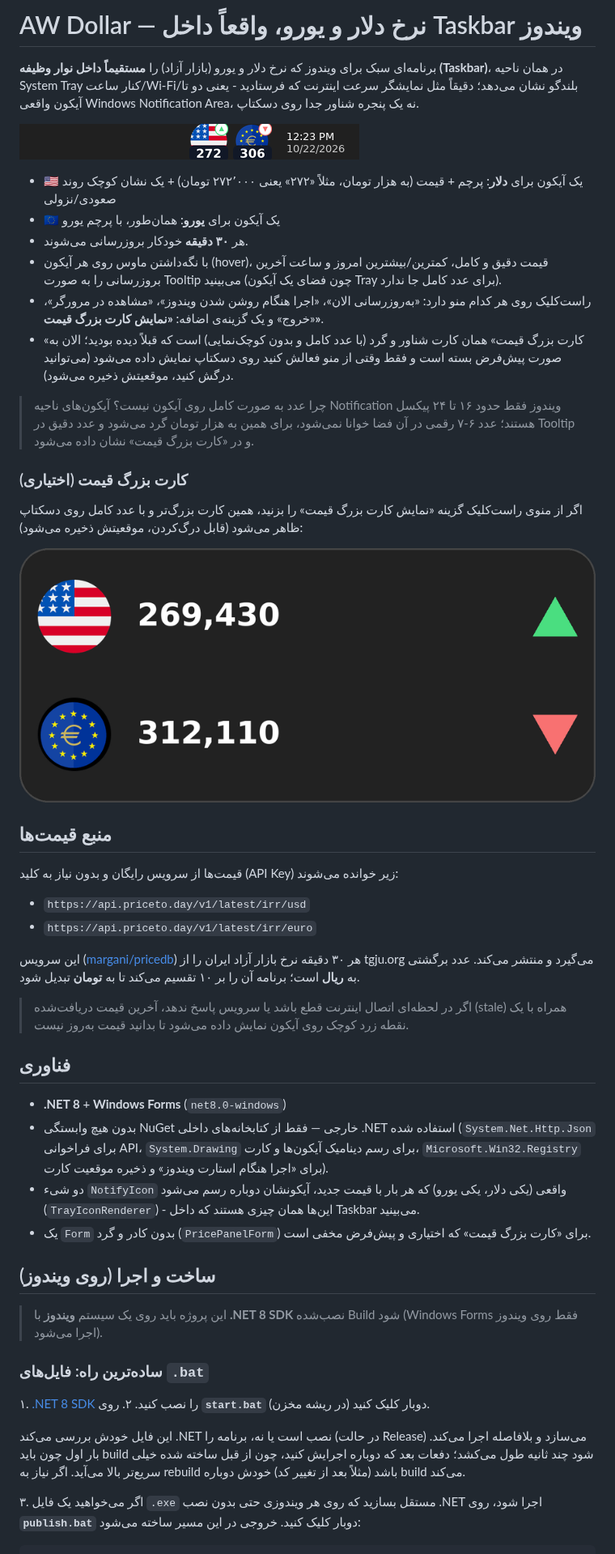
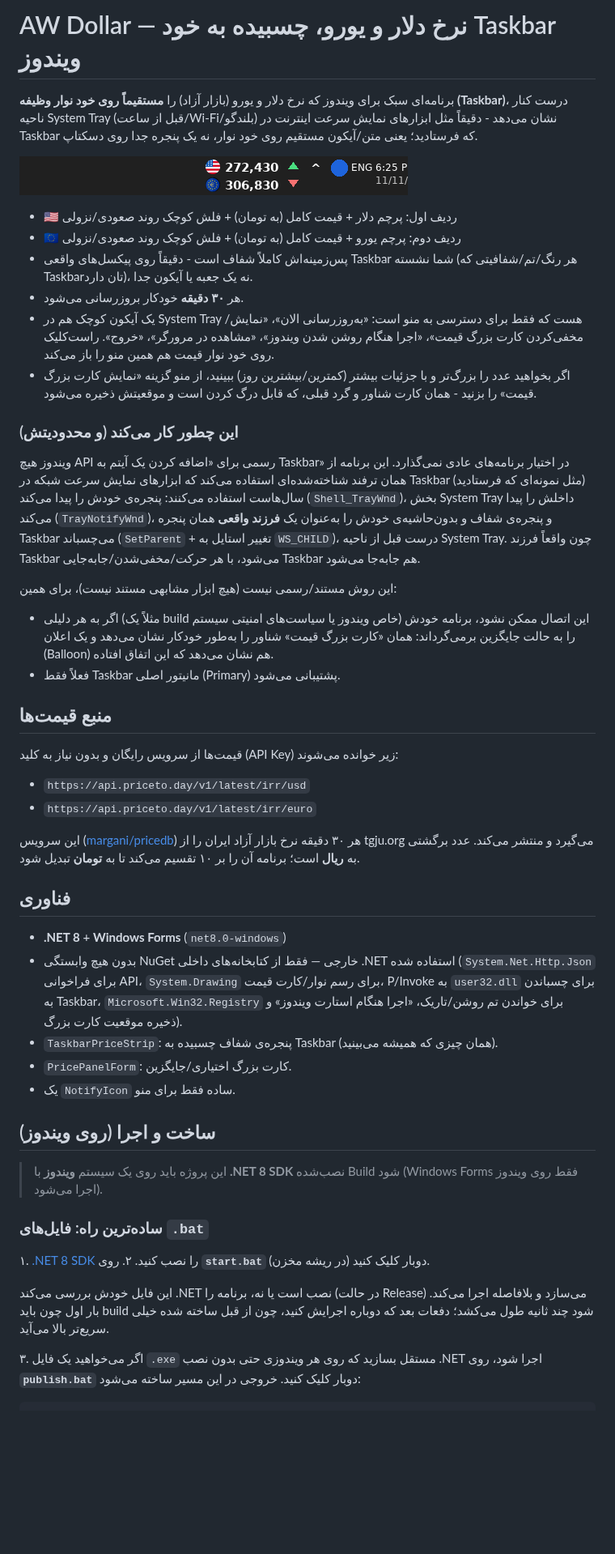
Before and after one commit to alexwatson2/AW_Dollar, a Markdown page: README.md, the part around one of its changes. Shown at 81% size. GitHub-like rendering; pictures changed too: docs/preview-taskbar-dock.png (added), docs/preview-tray-icons.png (deleted); blank space fills up the shorter version.

```diff
--- a/README.md
+++ b/README.md
@@ -1,24 +1,24 @@
-# AW Dollar — نرخ دلار و یورو، واقعاً داخل Taskbar ویندوز
+# AW Dollar — نرخ دلار و یورو، چسبیده به خود Taskbar ویندوز
 
-برنامه‌ای سبک برای ویندوز که نرخ دلار و یورو (بازار آزاد) را **مستقیماً داخل نوار وظیفه (Taskbar)**، در همان ناحیه System Tray کنار ساعت/Wi-Fi/بلندگو نشان می‌دهد؛ دقیقاً مثل نمایشگر سرعت اینترنت که فرستادید - یعنی دو تا آیکون واقعی Windows Notification Area، نه یک پنجره شناور جدا روی دسکتاپ.
+برنامه‌ای سبک برای ویندوز که نرخ دلار و یورو (بازار آزاد) را **مستقیماً روی خود نوار وظیفه (Taskbar)**، درست کنار ناحیه System Tray (قبل از ساعت/Wi-Fi/بلندگو) نشان می‌دهد - دقیقاً مثل ابزارهای نمایش سرعت اینترنت در Taskbar که فرستادید؛ یعنی متن/آیکون مستقیم روی خود نوار، نه یک پنجره جدا روی دسکتاپ.
 
-![پیش‌نمایش آیکون‌ها داخل Taskbar](docs/preview-tray-icons.png)
+![پیش‌نمایش چسبیده به Taskbar](docs/preview-taskbar-dock.png)
 
-- 🇺🇸 یک آیکون برای **دلار**: پرچم + قیمت (به هزار تومان، مثلاً «۲۷۲» یعنی ۲۷۲٬۰۰۰ تومان) + یک نشان کوچک روند صعودی/نزولی
-- 🇪🇺 یک آیکون برای **یورو**: همان‌طور، با پرچم یورو
-- هر **۳۰ دقیقه** خودکار بروزرسانی می‌شوند.
-- با نگه‌داشتن ماوس روی هر آیکون (hover)، قیمت دقیق و کامل، کمترین/بیشترین امروز و ساعت آخرین بروزرسانی را به صورت Tooltip می‌بینید (چون فضای یک آیکون Tray برای عدد کامل جا ندارد).
-- راست‌کلیک روی هر کدام منو دارد: «به‌روزرسانی الان»، «اجرا هنگام روشن شدن ویندوز»، «مشاهده در مرورگر»، «خروج» و یک گزینه‌ی اضافه: **«نمایش کارت بزرگ قیمت»**.
-- «کارت بزرگ قیمت» همان کارت شناور و گرد (با عدد کامل و بدون کوچک‌نمایی) است که قبلاً دیده بودید؛ الان به صورت پیش‌فرض بسته است و فقط وقتی از منو فعالش کنید روی دسکتاپ نمایش داده می‌شود (می‌توانید درگش کنید، موقعیتش ذخیره می‌شود).
+- 🇺🇸 ردیف اول: پرچم دلار + قیمت کامل (به تومان) + فلش کوچک روند صعودی/نزولی
+- 🇪🇺 ردیف دوم: پرچم یورو + قیمت کامل (به تومان) + فلش کوچک روند صعودی/نزولی
+- پس‌زمینه‌اش کاملاً شفاف است - دقیقاً روی پیکسل‌های واقعی Taskbar شما نشسته (هر رنگ/تم/شفافیتی که Taskbar‌تان دارد)، نه یک جعبه یا آیکون جدا.
+- هر **۳۰ دقیقه** خودکار بروزرسانی می‌شود.
+- یک آیکون کوچک هم در System Tray هست که فقط برای دسترسی به منو است: «به‌روزرسانی الان»، «نمایش/مخفی‌کردن کارت بزرگ قیمت»، «اجرا هنگام روشن شدن ویندوز»، «مشاهده در مرورگر»، «خروج». راست‌کلیک روی خود نوار قیمت هم همین منو را باز می‌کند.
+- اگر بخواهید عدد را بزرگ‌تر و با جزئیات بیشتر (کمترین/بیشترین روز) ببینید، از منو گزینه «نمایش کارت بزرگ قیمت» را بزنید - همان کارت شناور و گرد قبلی، که قابل درگ کردن است و موقعیتش ذخیره می‌شود.
 
-> چرا عدد به صورت کامل روی آیکون نیست؟ آیکون‌های ناحیه Notification ویندوز فقط حدود ۱۶ تا ۲۴ پیکسل هستند؛ عدد ۶-۷ رقمی در آن فضا خوانا نمی‌شود، برای همین به هزار تومان گرد می‌شود و عدد دقیق در Tooltip و در «کارت بزرگ قیمت» نشان داده می‌شود.
+### این چطور کار می‌کند (و محدودیتش)
 
-### کارت بزرگ قیمت (اختیاری)
+ویندوز هیچ API رسمی برای «اضافه کردن یک آیتم به Taskbar» در اختیار برنامه‌های عادی نمی‌گذارد. این برنامه از همان ترفند شناخته‌شده‌ای استفاده می‌کند که ابزارهای نمایش سرعت شبکه در Taskbar (مثل نمونه‌ای که فرستادید) سال‌هاست استفاده می‌کنند: پنجره‌ی خودش را پیدا می‌کند (`Shell_TrayWnd`)، بخش System Tray داخلش را پیدا می‌کند (`TrayNotifyWnd`)، و پنجره‌ی شفاف و بدون‌حاشیه‌ی خودش را به‌عنوان یک **فرزند واقعی** همان پنجره Taskbar می‌چسباند (`SetParent` + تغییر استایل به `WS_CHILD`)، درست قبل از ناحیه System Tray. چون واقعاً فرزند Taskbar می‌شود، با هر حرکت/مخفی‌شدن/جابه‌جایی Taskbar هم جابه‌جا می‌شود.
 
-اگر از منوی راست‌کلیک گزینه «نمایش کارت بزرگ قیمت» را بزنید، همین کارت بزرگ‌تر و با عدد کامل روی دسکتاپ ظاهر می‌شود (قابل درگ‌کردن، موقعیتش ذخیره می‌شود):
+این روش مستند/رسمی نیست (هیچ ابزار مشابهی مستند نیست)، برای همین:
 
-![کارت بزرگ قیمت](docs/preview-widget.png)
-
+- اگر به هر دلیلی (مثلاً یک build خاص ویندوز یا سیاست‌های امنیتی سیستم) این اتصال ممکن نشود، برنامه خودش را به حالت جایگزین برمی‌گرداند: همان «کارت بزرگ قیمت» شناور را به‌طور خودکار نشان می‌دهد و یک اعلان (Balloon) هم نشان می‌دهد که این اتفاق افتاده.
+- فعلاً فقط Taskbar مانیتور اصلی (Primary) پشتیبانی می‌شود.
 
 ## منبع قیمت‌ها
 
@@ -29,14 +29,13 @@
 
 این سرویس ([margani/pricedb](https://github.com/margani/pricedb)) هر ۳۰ دقیقه نرخ بازار آزاد ایران را از tgju.org می‌گیرد و منتشر می‌کند. عدد برگشتی به **ریال** است؛ برنامه آن را بر ۱۰ تقسیم می‌کند تا به **تومان** تبدیل شود.
 
-> اگر در لحظه‌ای اتصال اینترنت قطع باشد یا سرویس پاسخ ندهد، آخرین قیمت دریافت‌شده (stale) همراه با یک نقطه زرد کوچک روی آیکون نمایش داده می‌شود تا بدانید قیمت به‌روز نیست.
-
 ## فناوری
 
 - **.NET 8** + **Windows Forms** (`net8.0-windows`)
-- بدون هیچ وابستگی NuGet خارجی — فقط از کتابخانه‌های داخلی .NET استفاده شده (`System.Net.Http.Json` برای فراخوانی API، `System.Drawing` برای رسم دینامیک آیکون‌ها و کارت، `Microsoft.Win32.Registry` برای «اجرا هنگام استارت ویندوز» و ذخیره موقعیت کارت).
-- دو شیء `NotifyIcon` واقعی (یکی دلار، یکی یورو) که هر بار با قیمت جدید، آیکونشان دوباره رسم می‌شود (`TrayIconRenderer`) - این‌ها همان چیزی هستند که داخل Taskbar می‌بینید.
-- یک `Form` بدون کادر و گرد (`PricePanelForm`) برای «کارت بزرگ قیمت» که اختیاری و پیش‌فرض مخفی است.
+- بدون هیچ وابستگی NuGet خارجی — فقط از کتابخانه‌های داخلی .NET استفاده شده (`System.Net.Http.Json` برای فراخوانی API، `System.Drawing` برای رسم نوار/کارت قیمت، P/Invoke به `user32.dll` برای چسباندن به Taskbar، `Microsoft.Win32.Registry` برای خواندن تم روشن/تاریک، «اجرا هنگام استارت ویندوز» و ذخیره موقعیت کارت بزرگ).
+- `TaskbarPriceStrip`: پنجره‌ی شفاف چسبیده به Taskbar (همان چیزی که همیشه می‌بینید).
+- `PricePanelForm`: کارت بزرگ اختیاری/جایگزین.
+- یک `NotifyIcon` ساده فقط برای منو.
 
 ## ساخت و اجرا (روی ویندوز)
 
@@ -47,7 +46,7 @@
 ۱. [.NET 8 SDK](https://dotnet.microsoft.com/download/dotnet/8.0) را نصب کنید.
 ۲. روی **`start.bat`** (در ریشه مخزن) دوبار کلیک کنید.
 
-   این فایل خودش بررسی می‌کند .NET نصب است یا نه، برنامه را (در حالت Release) می‌سازد و بلافاصله اجرا می‌کند. بار اول چون باید build شود چند ثانیه طول می‌کشد؛ دفعات بعد که دوباره اجرایش کنید، چون از قبل ساخته شده خیلی سریع‌تر بالا می‌آید. اگر نیاز به rebuild باشد (مثلاً بعد از تغییر کد) خودش دوباره build می‌کند.
+   این فایل خودش بررسی می‌کند .NET نصب است یا نه، برنامه را (در حالت Release) می‌سازد و بلافاصله اجرا می‌کند. بار اول چون باید build شود چند ثانیه طول می‌کشد؛ دفعات بعد که دوباره اجرایش کنید، چون از قبل ساخته شده خیلی سریع‌تر بالا می‌آید.
 
 ۳. اگر می‌خواهید یک فایل `.exe` مستقل بسازید که روی هر ویندوزی حتی بدون نصب .NET اجرا شود، روی **`publish.bat`** دوبار کلیک کنید. خروجی در این مسیر ساخته می‌شود:
 
```
Also changed, not shown: other parts of README.md (+9 -10 lines), 4 other files.
